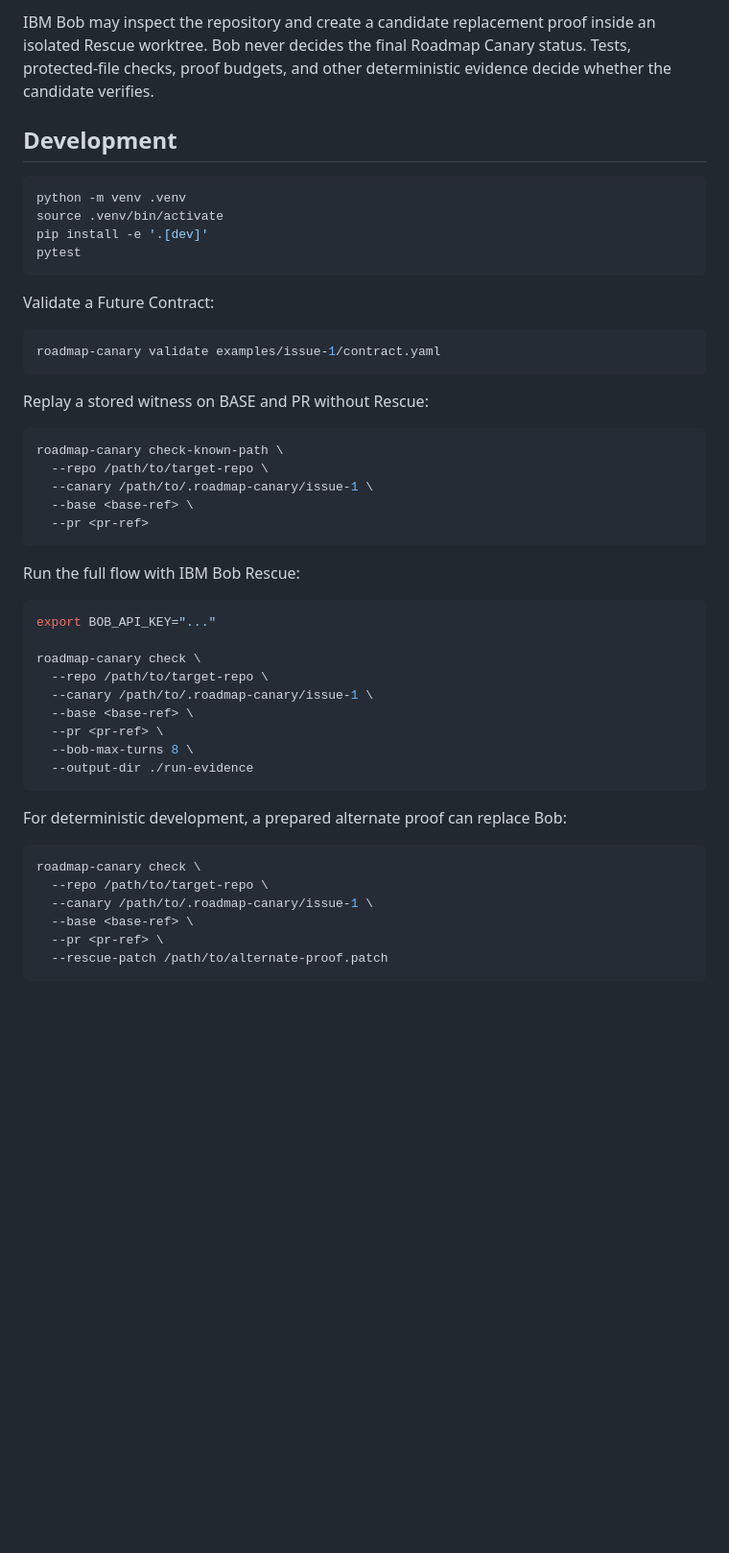
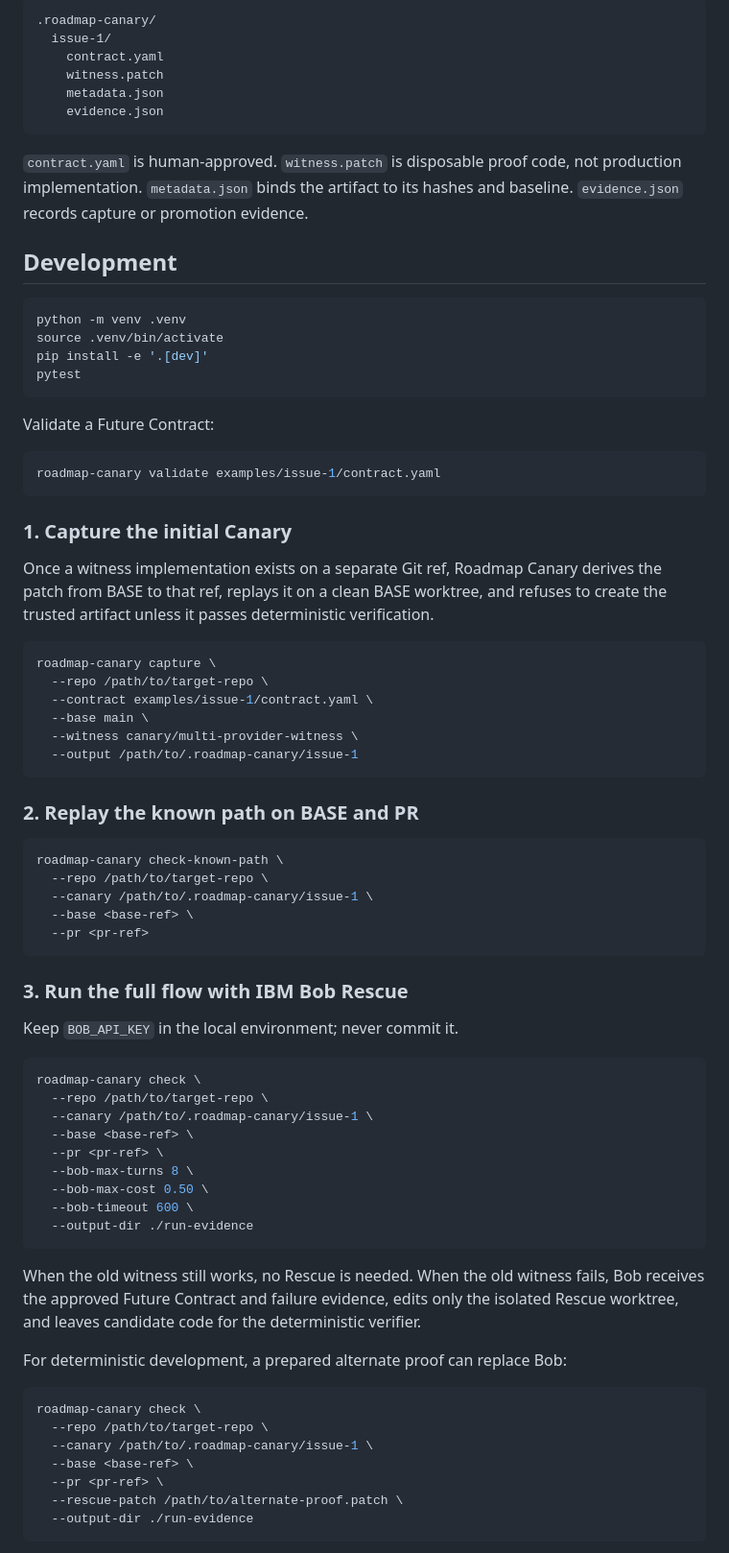
Before and after one commit to kawchar85/roadmap-canary, a Markdown page: README.md, the part around one of its changes. Shown at 96% size. Rendered like a GitHub page; blank space fills up the shorter version.

````diff
--- a/README.md
+++ b/README.md
@@ -54,5 +72,14 @@ The central invariant is:
 
-IBM Bob may inspect the repository and create a candidate replacement proof inside an isolated Rescue worktree. Bob never decides the final Roadmap Canary status. Tests, protected-file checks, proof budgets, and other deterministic evidence decide whether the candidate verifies.
+```text
+.roadmap-canary/
+  issue-1/
+    contract.yaml
+    witness.patch
+    metadata.json
+    evidence.json
+```
+
+`contract.yaml` is human-approved. `witness.patch` is disposable proof code, not production implementation. `metadata.json` binds the artifact to its hashes and baseline. `evidence.json` records capture or promotion evidence.
 
 ## Development
 
@@ -69,7 +96,20 @@ Validate a Future Contract:
 roadmap-canary validate examples/issue-1/contract.yaml
 ```
 
-Replay a stored witness on BASE and PR without Rescue:
+### 1. Capture the initial Canary
+
+Once a witness implementation exists on a separate Git ref, Roadmap Canary derives the patch from BASE to that ref, replays it on a clean BASE worktree, and refuses to create the trusted artifact unless it passes deterministic verification.
+
+```bash
+roadmap-canary capture \
+  --repo /path/to/target-repo \
+  --contract examples/issue-1/contract.yaml \
+  --base main \
+  --witness canary/multi-provider-witness \
+  --output /path/to/.roadmap-canary/issue-1
+```
+
+### 2. Replay the known path on BASE and PR
 
 ```bash
 roadmap-canary check-known-path \
@@ -79,19 +119,23 @@ roadmap-canary check-known-path \
   --pr <pr-ref>
 ```
 
-Run the full flow with IBM Bob Rescue:
+### 3. Run the full flow with IBM Bob Rescue
+
+Keep `BOB_API_KEY` in the local environment; never commit it.
 
 ```bash
-export BOB_API_KEY="..."
-
 roadmap-canary check \
   --repo /path/to/target-repo \
   --canary /path/to/.roadmap-canary/issue-1 \
   --base <base-ref> \
   --pr <pr-ref> \
   --bob-max-turns 8 \
+  --bob-max-cost 0.50 \
+  --bob-timeout 600 \
   --output-dir ./run-evidence
 ```
+
+When the old witness still works, no Rescue is needed. When the old witness fails, Bob receives the approved Future Contract and failure evidence, edits only the isolated Rescue worktree, and leaves candidate code for the deterministic verifier.
 
 For deterministic development, a prepared alternate proof can replace Bob:
 
@@ -101,6 +145,7 @@ roadmap-canary check \
   --canary /path/to/.roadmap-canary/issue-1 \
   --base <base-ref> \
   --pr <pr-ref> \
-  --rescue-patch /path/to/alternate-proof.patch
+  --rescue-patch /path/to/alternate-proof.patch \
+  --output-dir ./run-evidence
 ```
 
````
Also changed, not shown: other parts of README.md (+84 -29 lines).
